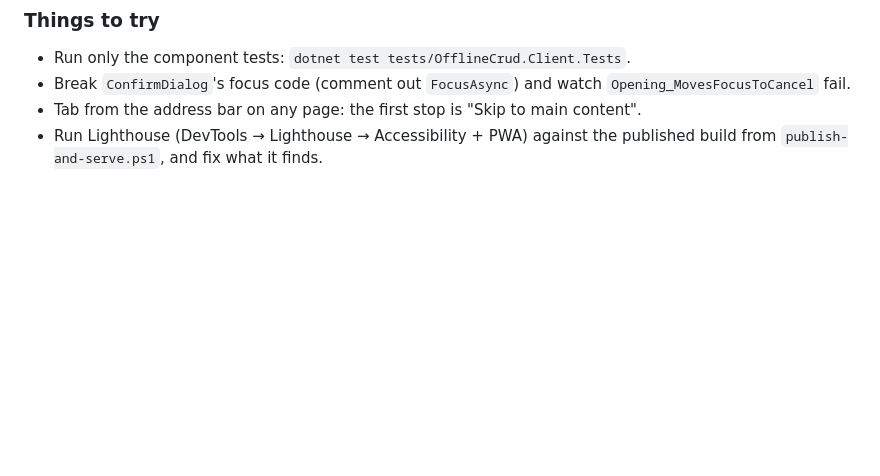
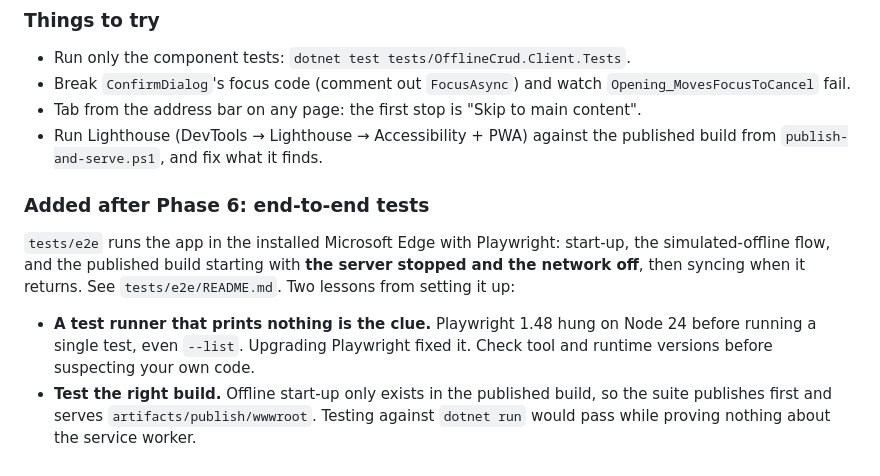
Before and after one commit to DesignPatternTutorials/WASM-PoC, a Markdown page: docs/LEARNING.md, the part around the change. Rendered like a GitHub page; blank space fills up the shorter version.

```diff
--- a/docs/LEARNING.md
+++ b/docs/LEARNING.md
@@ -667,3 +667,14 @@ ten-line fake (`FakeConnectivityService`) with `SetStatus` is clearer than Moq s
 - Tab from the address bar on any page: the first stop is "Skip to main content".
 - Run Lighthouse (DevTools → Lighthouse → Accessibility + PWA) against the published build from
   `publish-and-serve.ps1`, and fix what it finds.
+
+### Added after Phase 6: end-to-end tests
+
+`tests/e2e` runs the app in the installed Microsoft Edge with Playwright: start-up, the simulated-offline flow, and
+the published build starting with **the server stopped and the network off**, then syncing when it returns. See
+`tests/e2e/README.md`. Two lessons from setting it up:
+
+- **A test runner that prints nothing is the clue.** Playwright 1.48 hung on Node 24 before running a single test,
+  even `--list`. Upgrading Playwright fixed it. Check tool and runtime versions before suspecting your own code.
+- **Test the right build.** Offline start-up only exists in the published build, so the suite publishes first and serves
+  `artifacts/publish/wwwroot`. Testing against `dotnet run` would pass while proving nothing about the service worker.
```
Also changed, not shown: CLAUDE.md (+11 -1 lines), docs/interview-notes.md (+3 -3 lines).
